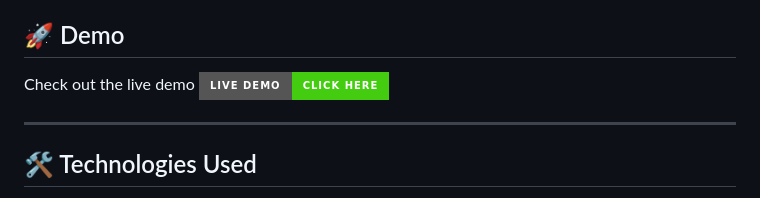
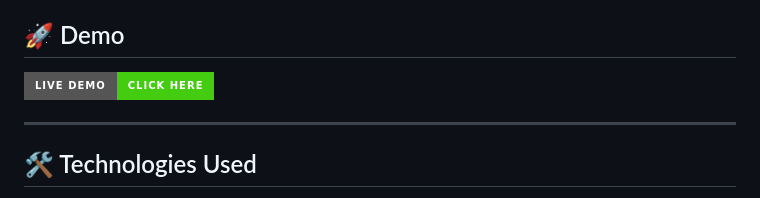
Before and after one commit to abdurrahman101bd/Smart-Calculator, a Markdown page: README.md, the part around the change. GitHub-like rendering; badges without logos.

Commit message:
Update
Fix the live demo link from the README.

```diff
--- a/README.md
+++ b/README.md
@@ -280,7 +280,6 @@ Specialized calculators organized by category:
 
 ## 🚀 Demo
 
-Check out the live demo
 [![Live Demo](https://img.shields.io/badge/Live%20Demo-Click%20Here-brightgreen?style=for-the-badge&logo=google-chrome)](https://abdurrahman101bd.github.io/Smart-Calculator)
 
 ---
```
